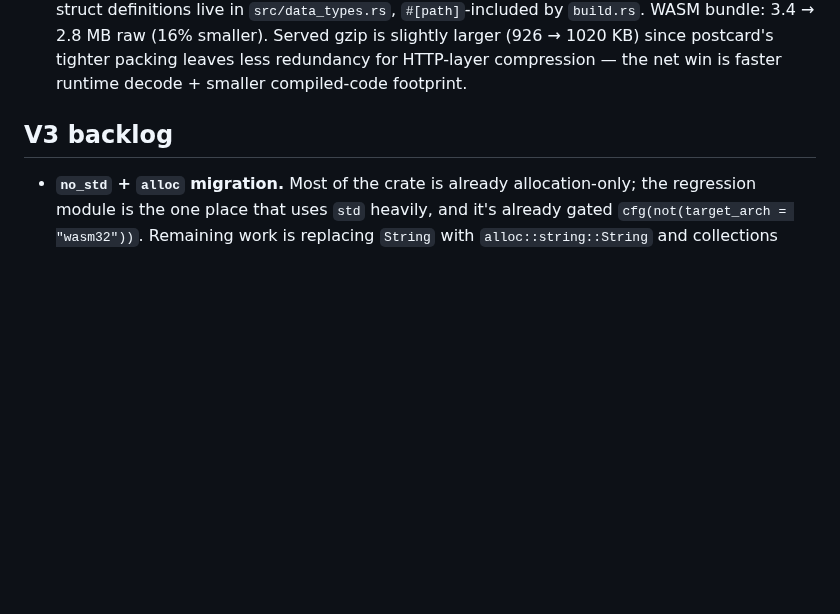
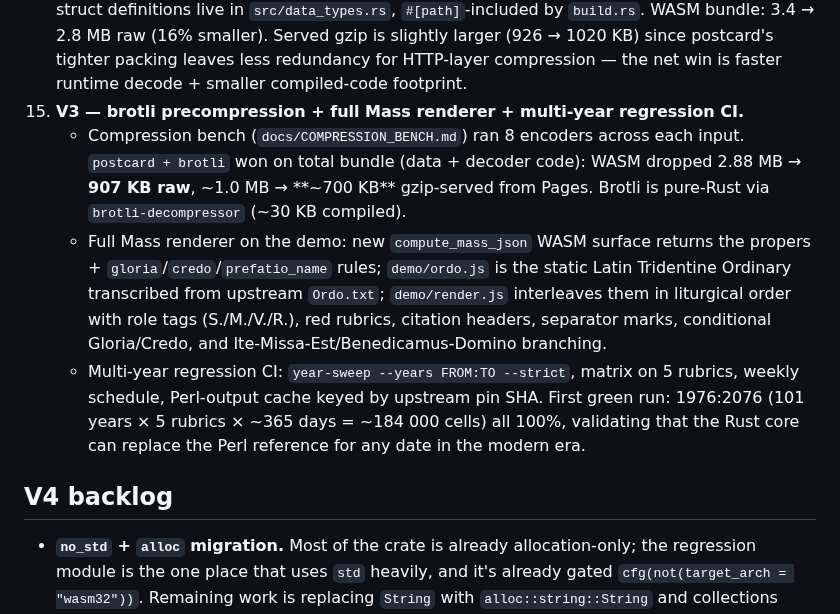
Before and after one commit to fschutt/officium-rs, a Markdown page: HISTORY.md, the part around the change. Rendered like a GitHub page; blank space fills up the shorter version.

Commit message:
HISTORY: V3 milestone (brotli + Mass renderer + 100-year regression CI)

```diff
--- a/HISTORY.md
+++ b/HISTORY.md
@@ -43,8 +43,28 @@ reverts, upstream bugs found.
     larger (926 → 1020 KB) since postcard's tighter packing leaves
     less redundancy for HTTP-layer compression — the net win is
     faster runtime decode + smaller compiled-code footprint.
+15. **V3 — brotli precompression + full Mass renderer + multi-year
+    regression CI.**
+    - Compression bench (`docs/COMPRESSION_BENCH.md`) ran 8 encoders
+      across each input. `postcard + brotli` won on total bundle
+      (data + decoder code): WASM dropped 2.88 MB → **907 KB raw**,
+      ~1.0 MB → **~700 KB** gzip-served from Pages. Brotli is
+      pure-Rust via `brotli-decompressor` (~30 KB compiled).
+    - Full Mass renderer on the demo: new `compute_mass_json` WASM
+      surface returns the propers + `gloria`/`credo`/`prefatio_name`
+      rules; `demo/ordo.js` is the static Latin Tridentine Ordinary
+      transcribed from upstream `Ordo.txt`; `demo/render.js`
+      interleaves them in liturgical order with role tags (S./M./V./R.),
+      red rubrics, citation headers, separator marks, conditional
+      Gloria/Credo, and Ite-Missa-Est/Benedicamus-Domino branching.
+    - Multi-year regression CI: `year-sweep --years FROM:TO --strict`,
+      matrix on 5 rubrics, weekly schedule, Perl-output cache keyed
+      by upstream pin SHA. First green run: 1976:2076 (101 years × 5
+      rubrics × ~365 days = ~184 000 cells) all 100%, validating that
+      the Rust core can replace the Perl reference for any date in
+      the modern era.
 
-## V3 backlog
+## V4 backlog
 
 - **`no_std` + `alloc` migration.** Most of the crate is already
   allocation-only; the regression module is the one place that uses
```
